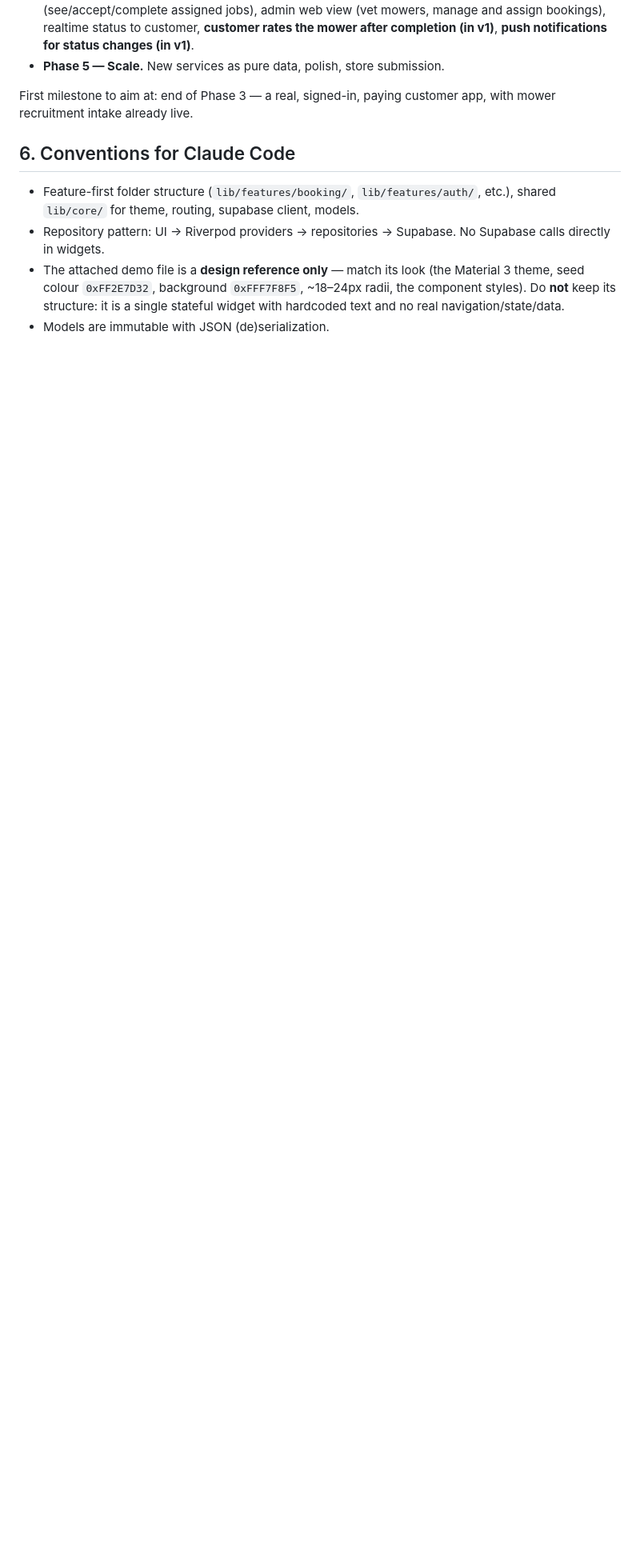
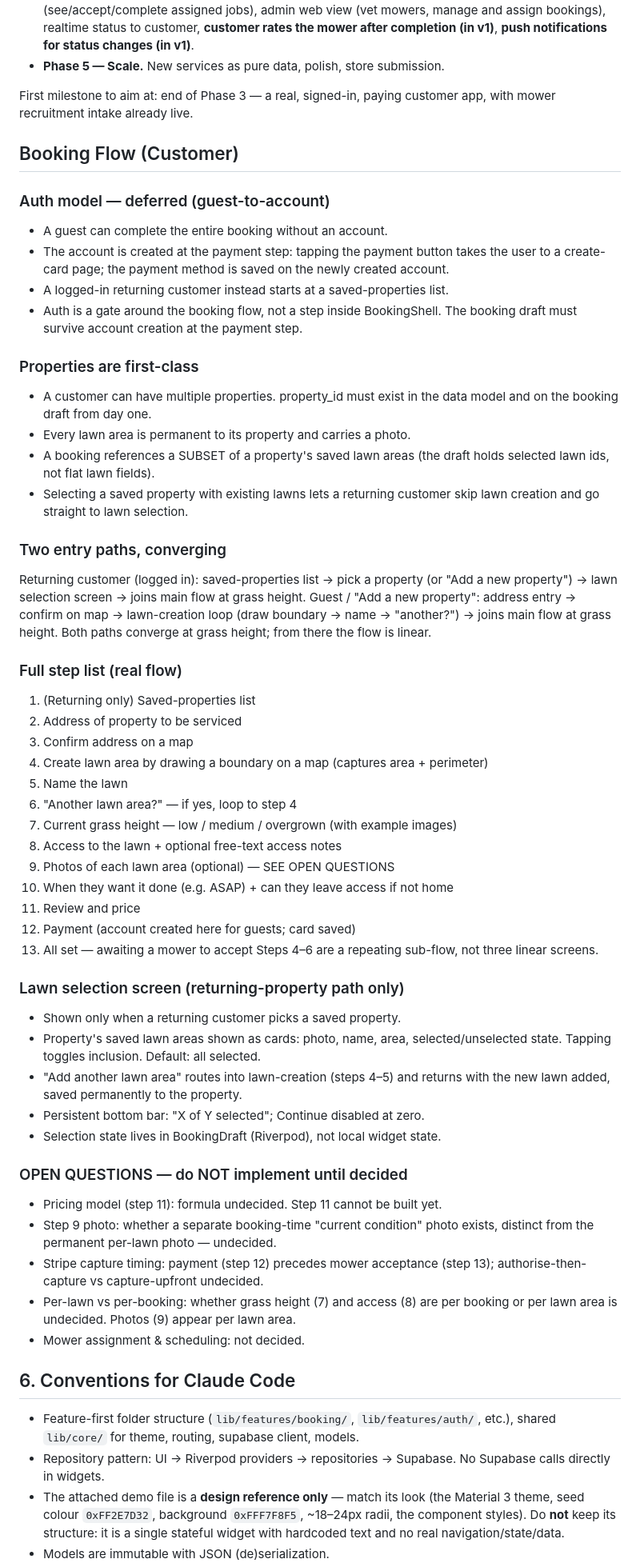
Before and after one commit to howardgreenmanlawncare/mowr, a Markdown page: MOWR_PROJECT_SPEC.md, the part around the change. Shown at 80% size. GitHub-like rendering; blank space fills up the shorter version.

Commit message:
spec: real customer booking flow + lawn selection screen

```diff
--- a/MOWR_PROJECT_SPEC.md
+++ b/MOWR_PROJECT_SPEC.md
@@ -119,6 +119,70 @@ Same destination (all three roles) — sequenced so something real works early.
 First milestone to aim at: end of Phase 3 — a real, signed-in, paying customer
 app, with mower recruitment intake already live.
 
+## Booking Flow (Customer)
+
+### Auth model — deferred (guest-to-account)
+- A guest can complete the entire booking without an account.
+- The account is created at the payment step: tapping the payment button
+  takes the user to a create-card page; the payment method is saved on the
+  newly created account.
+- A logged-in returning customer instead starts at a saved-properties list.
+- Auth is a gate around the booking flow, not a step inside BookingShell.
+  The booking draft must survive account creation at the payment step.
+
+### Properties are first-class
+- A customer can have multiple properties. property_id must exist in the
+  data model and on the booking draft from day one.
+- Every lawn area is permanent to its property and carries a photo.
+- A booking references a SUBSET of a property's saved lawn areas (the draft
+  holds selected lawn ids, not flat lawn fields).
+- Selecting a saved property with existing lawns lets a returning customer
+  skip lawn creation and go straight to lawn selection.
+
+### Two entry paths, converging
+Returning customer (logged in): saved-properties list -> pick a property
+(or "Add a new property") -> lawn selection screen -> joins main flow at
+grass height.
+Guest / "Add a new property": address entry -> confirm on map ->
+lawn-creation loop (draw boundary -> name -> "another?") -> joins main
+flow at grass height.
+Both paths converge at grass height; from there the flow is linear.
+
+### Full step list (real flow)
+1. (Returning only) Saved-properties list
+2. Address of property to be serviced
+3. Confirm address on a map
+4. Create lawn area by drawing a boundary on a map (captures area + perimeter)
+5. Name the lawn
+6. "Another lawn area?" — if yes, loop to step 4
+7. Current grass height — low / medium / overgrown (with example images)
+8. Access to the lawn + optional free-text access notes
+9. Photos of each lawn area (optional) — SEE OPEN QUESTIONS
+10. When they want it done (e.g. ASAP) + can they leave access if not home
+11. Review and price
+12. Payment (account created here for guests; card saved)
+13. All set — awaiting a mower to accept
+Steps 4–6 are a repeating sub-flow, not three linear screens.
+
+### Lawn selection screen (returning-property path only)
+- Shown only when a returning customer picks a saved property.
+- Property's saved lawn areas shown as cards: photo, name, area,
+  selected/unselected state. Tapping toggles inclusion. Default: all selected.
+- "Add another lawn area" routes into lawn-creation (steps 4–5) and returns
+  with the new lawn added, saved permanently to the property.
+- Persistent bottom bar: "X of Y selected"; Continue disabled at zero.
+- Selection state lives in BookingDraft (Riverpod), not local widget state.
+
+### OPEN QUESTIONS — do NOT implement until decided
+- Pricing model (step 11): formula undecided. Step 11 cannot be built yet.
+- Step 9 photo: whether a separate booking-time "current condition" photo
+  exists, distinct from the permanent per-lawn photo — undecided.
+- Stripe capture timing: payment (step 12) precedes mower acceptance
+  (step 13); authorise-then-capture vs capture-upfront undecided.
+- Per-lawn vs per-booking: whether grass height (7) and access (8) are
+  per booking or per lawn area is undecided. Photos (9) appear per lawn area.
+- Mower assignment & scheduling: not decided.
+
 ## 6. Conventions for Claude Code
 
 - Feature-first folder structure (`lib/features/booking/`, `lib/features/auth/`,
```
